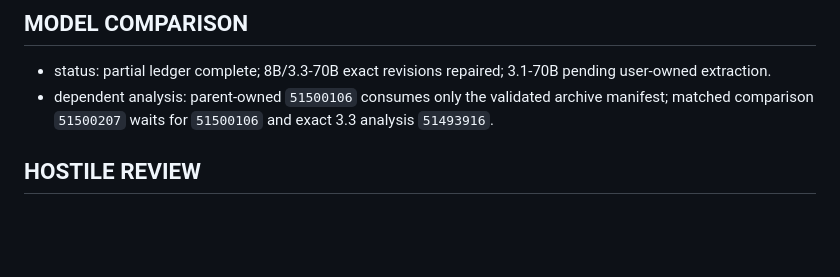
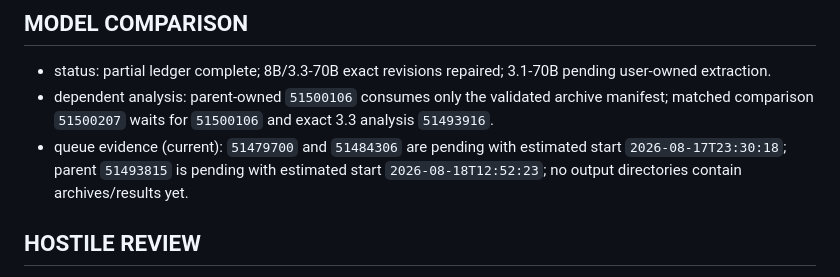
Before and after one commit to ianshxn/probe-experiment, a Markdown page: runs/tae_2026/STATUS.md, the part around the change. Rendered like a GitHub page; blank space fills up the shorter version.

Commit message:
Record model queue estimates

```diff
--- a/runs/tae_2026/STATUS.md
+++ b/runs/tae_2026/STATUS.md
@@ -35,6 +35,7 @@ MODELS: Llama-3.1-8B-Instruct (revision `0e9e39f249a16976918f6564b8830bc894c8965
 ## MODEL COMPARISON
 - status: partial ledger complete; 8B/3.3-70B exact revisions repaired; 3.1-70B pending user-owned extraction.
 - dependent analysis: parent-owned `51500106` consumes only the validated archive manifest; matched comparison `51500207` waits for `51500106` and exact 3.3 analysis `51493916`.
+- queue evidence (current): `51479700` and `51484306` are pending with estimated start `2026-08-17T23:30:18`; parent `51493815` is pending with estimated start `2026-08-18T12:52:23`; no output directories contain archives/results yet.
 
 ## HOSTILE REVIEW
 - open critical findings: target-format exposure estimand; 72-versus-80 coverage provenance; conditional (not refit) family bootstrap; behavioral endpoint blocked after near-chance baseline; pending 3.1-70B and 3.3 parent extraction; legacy layer semantics guarded. Fixed: 8B full-depth fixed-dimensional controls and internal-mediation protocol/result boundary.
```
